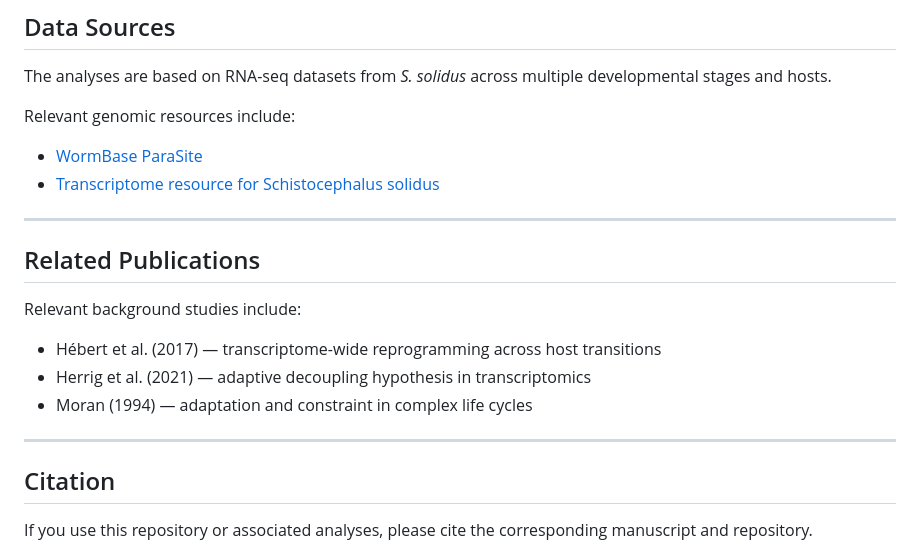
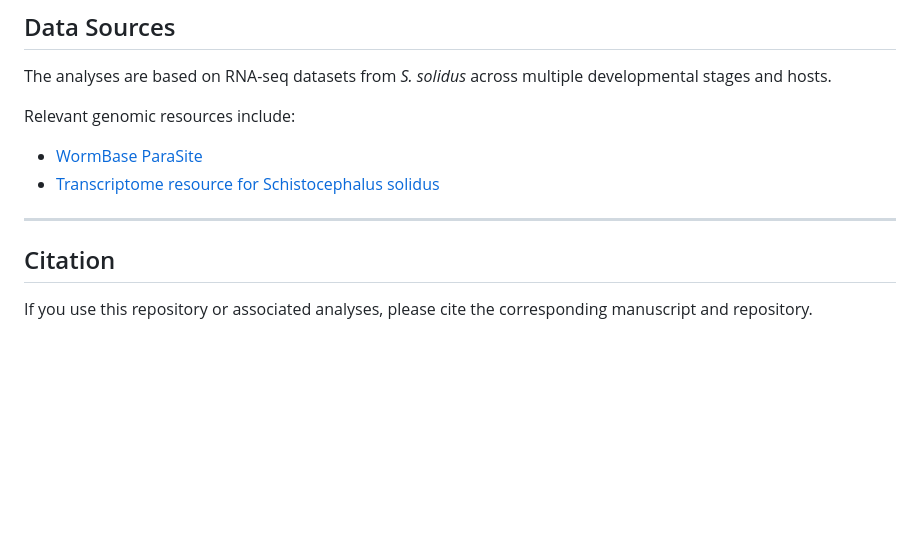
Before and after one commit to LauraGramolini/Worms, a Markdown page: Schistocephalus/README.md, the part around the change. Drawn GitHub-style; blank space fills up the shorter version.

```diff
--- a/Schistocephalus/README.md
+++ b/Schistocephalus/README.md
@@ -165,15 +165,6 @@ Relevant genomic resources include:
 
 ---
 
-## Related Publications
-
-Relevant background studies include:
-
-* Hébert et al. (2017) — transcriptome-wide reprogramming across host transitions
-* Herrig et al. (2021) — adaptive decoupling hypothesis in transcriptomics
-* Moran (1994) — adaptation and constraint in complex life cycles
-
----
 
 ## Citation
 
```
